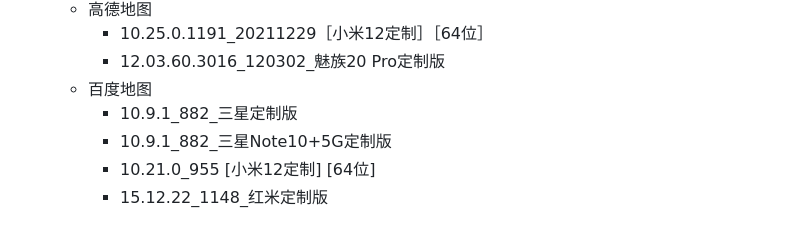
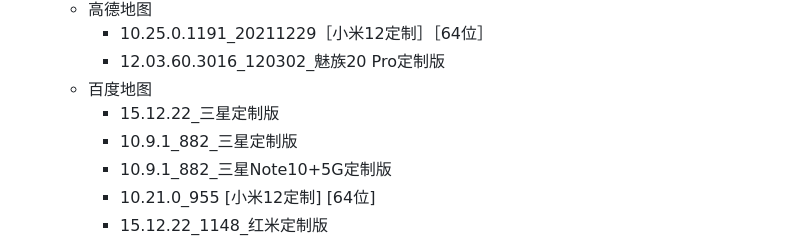
Before and after one commit to Easyllls/AppList, a Markdown page: README.md, the part around the change. GitHub-like rendering; folded sections open.

```diff
--- a/README.md
+++ b/README.md
@@ -283,6 +283,7 @@
     - 10.25.0.1191_20211229［小米12定制］［64位］
     - 12.03.60.3016_120302_魅族20 Pro定制版
   - 百度地图
+    - 15.12.22_三星定制版
     - 10.9.1_882_三星定制版
     - 10.9.1_882_三星Note10+5G定制版
     - 10.21.0_955 [小米12定制] [64位]
```
